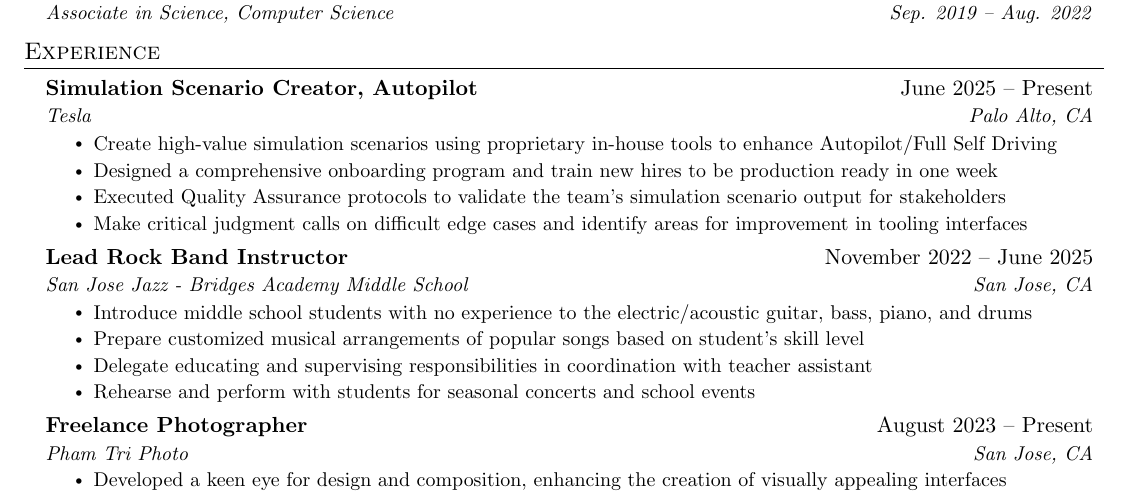
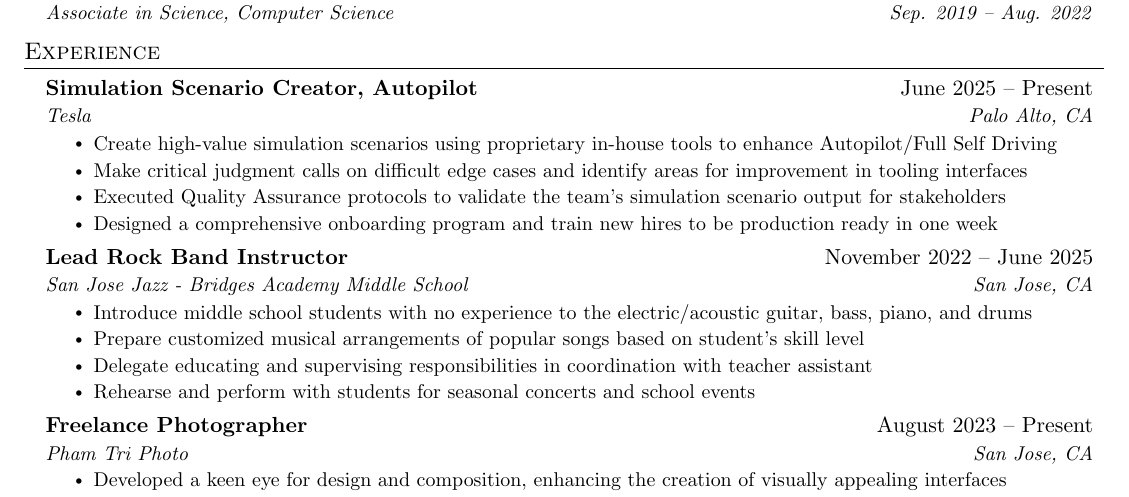
Before and after one commit to TriMPham98/resume, a LaTeX CV (resume.tex): part of the page, cut so that both start at the same text. Compiled offline with pdfLaTeX.

Commit message:
Reorder Sim Scenario description points

```diff
--- a/resume.tex
+++ b/resume.tex
@@ -140,9 +140,9 @@
       {Tesla}{Palo Alto, CA}
       \resumeItemListStart
         \resumeItem{Create high-value simulation scenarios using proprietary in-house tools to enhance Autopilot/Full Self Driving}
+        \resumeItem{Make critical judgment calls on difficult edge cases and identify areas for improvement in tooling interfaces}
+        \resumeItem{Executed Quality Assurance protocols to validate the team's simulation scenario output for stakeholders}
         \resumeItem{Designed a comprehensive onboarding program and train new hires to be production ready in one week}
-        \resumeItem{Executed Quality Assurance protocols to validate the team's simulation scenario output for stakeholders}
-        \resumeItem{Make critical judgment calls on difficult edge cases and identify areas for improvement in tooling interfaces}
       \resumeItemListEnd
 
     \resumeSubheading
```
